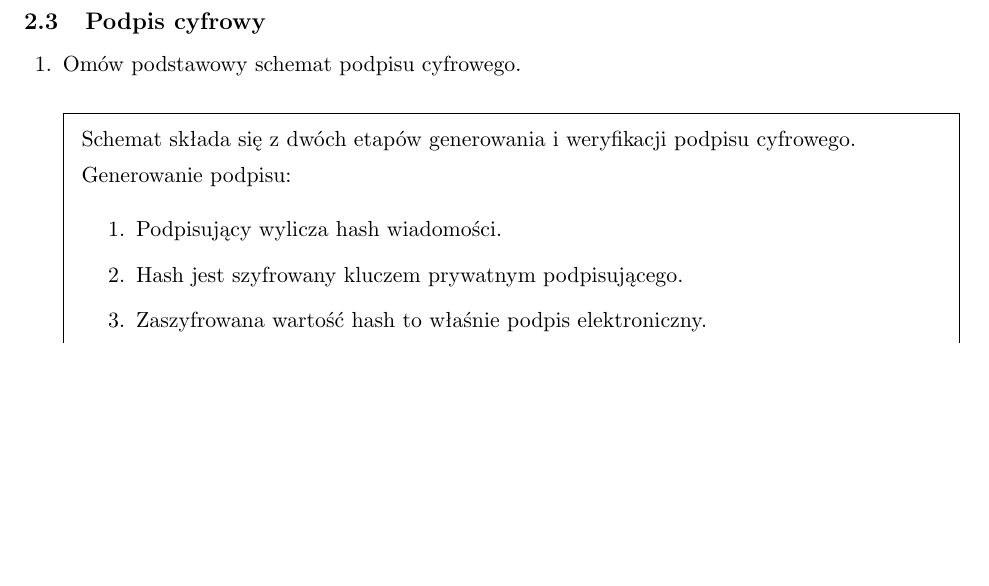
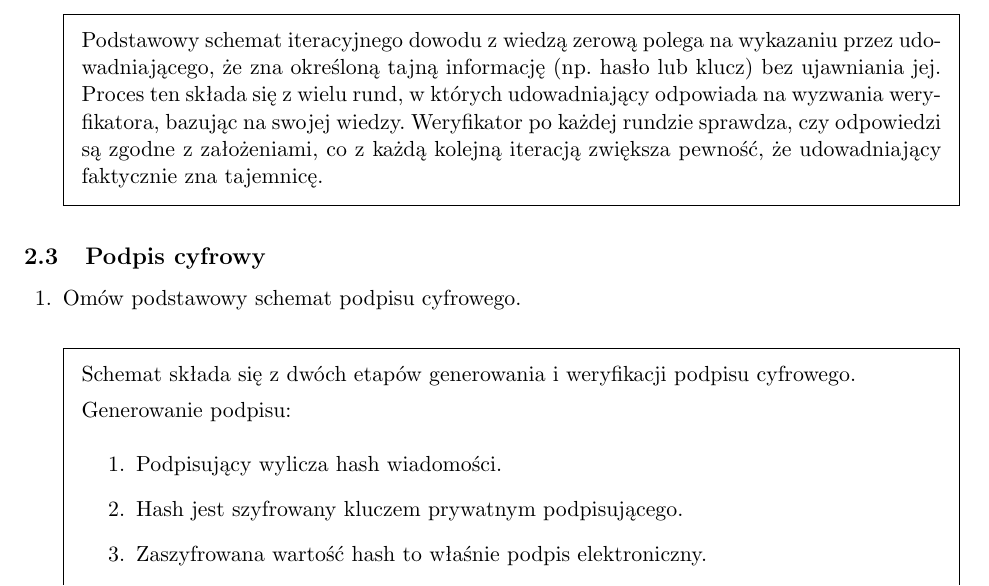
Before and after one commit to sawickib/ochrona-qa, a LaTeX problem sheet (ochrona-QA.tex): part of page 25 of 41 before the commit and part of page 25 of 42 after it, cut at the place of the change, the shorter picture padded with empty space. Compiled offline with pdfLaTeX.

Commit message:
dodanie odpowiedzi o wiedzy zerowej

```diff
--- a/ochrona-QA.tex
+++ b/ochrona-QA.tex
@@ -806,6 +806,10 @@ Przykładowy schemat w oparciu o uwierzytelnianie z wykorzystaniem kluczy RSA kl
 
 \question Omów podstawowy schemat iteracyjnego dowodu z wiedzą zerową.
 
+\begin{solution}
+Podstawowy schemat iteracyjnego dowodu z wiedzą zerową polega na wykazaniu przez udowadniającego, że zna określoną tajną informację (np. hasło lub klucz) bez ujawniania jej. Proces ten składa się z wielu rund, w których udowadniający odpowiada na wyzwania weryfikatora, bazując na swojej wiedzy. Weryfikator po każdej rundzie sprawdza, czy odpowiedzi są zgodne z założeniami, co z każdą kolejną iteracją zwiększa pewność, że udowadniający faktycznie zna tajemnicę.
+\end{solution}
+
 \end{questions}
 
 
```
